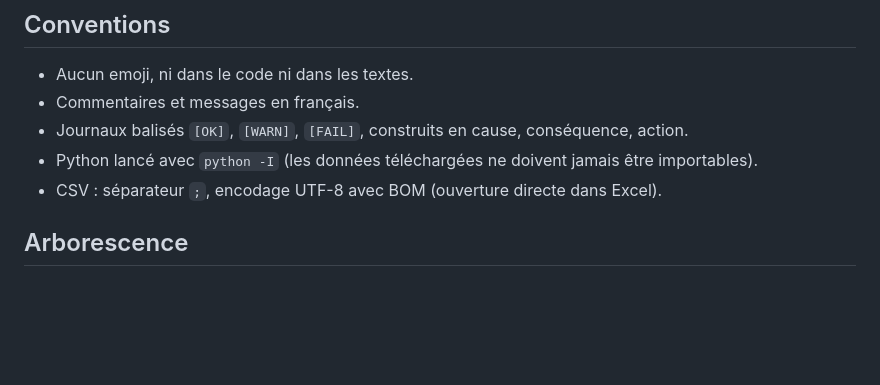
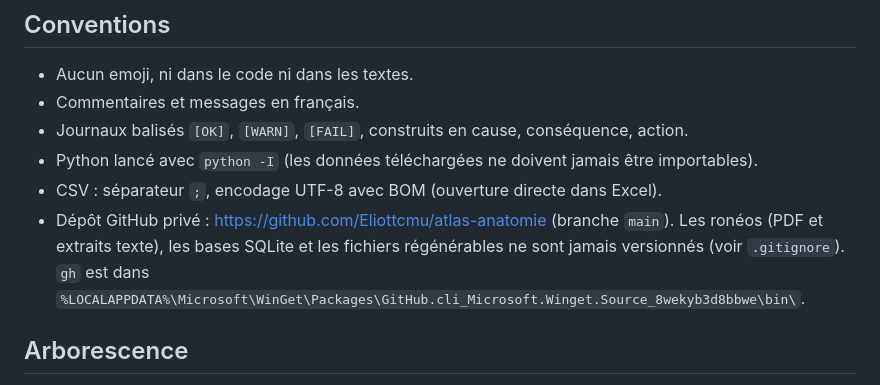
Before and after one commit to Eliottcmu/atlas-anatomie, a Markdown page: CLAUDE.md, the part around the change. GitHub-like rendering; blank space fills up the shorter version.

Commit message:
CLAUDE.md : dépôt GitHub et fichiers exclus
Co-Authored-By: Claude Opus 5.5 <noreply@anthropic.com>

```diff
--- a/CLAUDE.md
+++ b/CLAUDE.md
@@ -9,6 +9,7 @@ Appli locale d'apprentissage de l'anatomie sur modèle 3D, avec révisions espac
 - Journaux balisés `[OK]`, `[WARN]`, `[FAIL]`, construits en cause, conséquence, action.
 - Python lancé avec `python -I` (les données téléchargées ne doivent jamais être importables).
 - CSV : séparateur `;`, encodage UTF-8 avec BOM (ouverture directe dans Excel).
+- Dépôt GitHub privé : https://github.com/Eliottcmu/atlas-anatomie (branche `main`). Les ronéos (PDF et extraits texte), les bases SQLite et les fichiers régénérables ne sont jamais versionnés (voir `.gitignore`). `gh` est dans `%LOCALAPPDATA%\Microsoft\WinGet\Packages\GitHub.cli_Microsoft.Winget.Source_8wekyb3d8bbwe\bin\`.
 
 ## Arborescence
 
```
